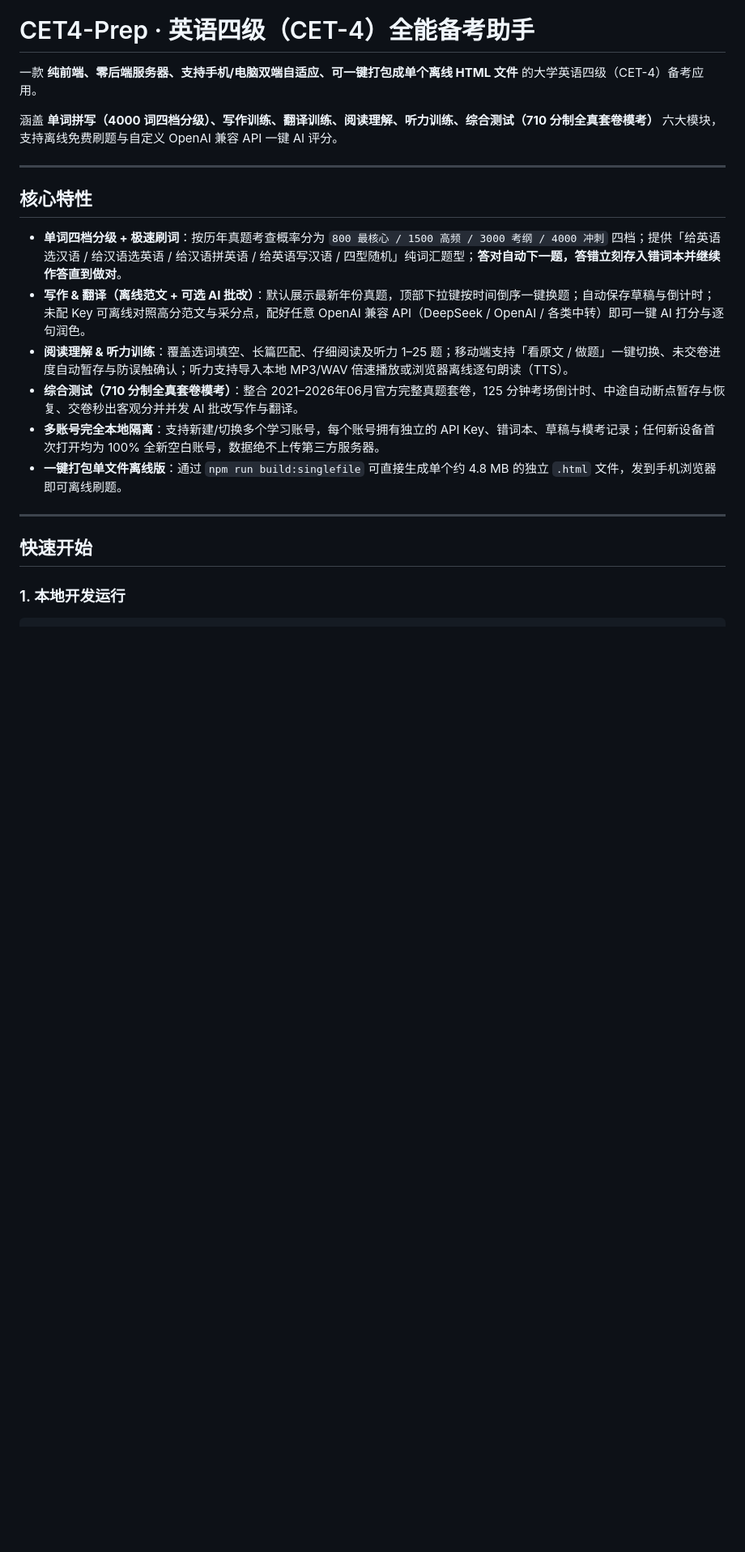
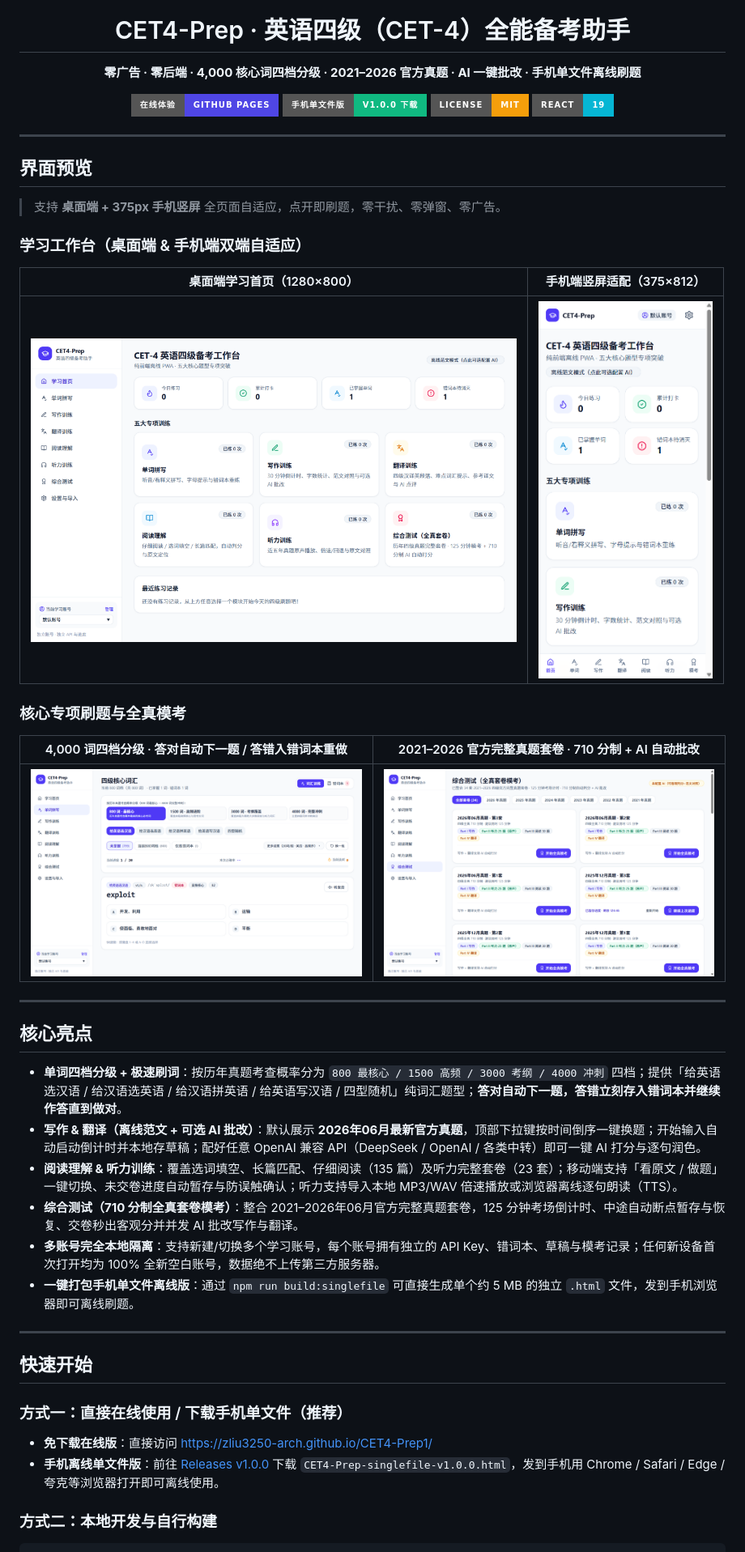
Before and after one commit to zliu3250-arch/CET4-Prep1, a Markdown page: README.md, the part around one of its changes. Shown at 81% size. Rendered like a GitHub page; pictures changed too: docs/images/desktop-dashboard.png (added), docs/images/desktop-mock.png (added), docs/images/desktop-vocab.png (added); badges without logos; blank space fills up the shorter version.

Commit message:
docs: add hero banner and desktop/mobile preview screenshots to README

````diff
--- a/README.md
+++ b/README.md
@@ -1,23 +5,50 @@
 # CET4-Prep · 英语四级（CET-4）全能备考助手
 
-一款 **纯前端、零后端服务器、支持手机/电脑双端自适应、可一键打包成单个离线 HTML 文件** 的大学英语四级（CET-4）备考应用。
+**零广告 · 零后端 · 4,000 核心词四档分级 · 2021–2026 官方真题 · AI 一键批改 · 手机单文件离线刷题**
 
-涵盖 **单词拼写（4000 词四档分级）、写作训练、翻译训练、阅读理解、听力训练、综合测试（710 分制全真套卷模考）** 六大模块，支持离线免费刷题与自定义 OpenAI 兼容 API 一键 AI 评分。
+[![在线体验](https://img.shields.io/badge/在线体验-GitHub_Pages-4f46e5?style=for-the-badge&logo=githubpages&logoColor=white)](https://zliu3250-arch.github.io/CET4-Prep1/)
+[![下载单文件离线版](https://img.shields.io/badge/手机单文件版-v1.0.0_下载-10b981?style=for-the-badge&logo=html5&logoColor=white)](https://github.com/zliu3250-arch/CET4-Prep1/releases/tag/v1.0.0)
+[![License: MIT](https://img.shields.io/badge/License-MIT-f59e0b?style=for-the-badge)](./LICENSE)
+[![React 19](https://img.shields.io/badge/React-19-06b6d4?style=for-the-badge&logo=react&logoColor=white)](https://react.dev/)
+
+</div>
 
 ---
 
-## 核心特性
+## 界面预览
+
+> 支持 **桌面端 + 375px 手机竖屏** 全页面自适应，点开即刷题，零干扰、零弹窗、零广告。
+
+### 学习工作台（桌面端 & 手机端双端自适应）
+
+| 桌面端学习首页（1280×800） | 手机端竖屏适配（375×812） |
+| :---: | :---: |
+| <img src="./docs/images/desktop-dashboard.png" alt="桌面端首页" width="600" /> | <img src="./docs/images/mobile-dashboard.png" alt="手机端首页" width="215" /> |
+
+### 核心专项刷题与全真模考
+
+| 4,000 词四档分级 · 答对自动下一题 / 答错入错词本重做 | 2021–2026 官方完整真题套卷 · 710 分制 + AI 自动批改 |
+| :---: | :---: |
+| <img src="./docs/images/desktop-vocab.png" alt="单词四档分级训练" width="440" /> | <img src="./docs/images/desktop-mock.png" alt="综合测试全真模考大厅" width="440" /> |
+
+---
+
+## 核心亮点
 
 - **单词四档分级 + 极速刷词**：按历年真题考查概率分为 `800 最核心 / 1500 高频 / 3000 考纲 / 4000 冲刺` 四档；提供「给英语选汉语 / 给汉语选英语 / 给汉语拼英语 / 给英语写汉语 / 四型随机」纯词汇题型；**答对自动下一题，答错立刻存入错词本并继续作答直到做对**。
-- **写作 & 翻译（离线范文 + 可选 AI 批改）**：默认展示最新年份真题，顶部下拉键按时间倒序一键换题；自动保存草稿与倒计时；未配 Key 可离线对照高分范文与采分点，配好任意 OpenAI 兼容 API（DeepSeek / OpenAI / 各类中转）即可一键 AI 打分与逐句润色。
-- **阅读理解 & 听力训练**：覆盖选词填空、长篇匹配、仔细阅读及听力 1–25 题；移动端支持「看原文 / 做题」一键切换、未交卷进度自动暂存与防误触确认；听力支持导入本地 MP3/WAV 倍速播放或浏览器离线逐句朗读（TTS）。
+- **写作 & 翻译（离线范文 + 可选 AI 批改）**：默认展示 **2026年06月最新官方真题**，顶部下拉键按时间倒序一键换题；开始输入自动启动倒计时并本地存草稿；配好任意 OpenAI 兼容 API（DeepSeek / OpenAI / 各类中转）即可一键 AI 打分与逐句润色。
+- **阅读理解 & 听力训练**：覆盖选词填空、长篇匹配、仔细阅读（135 篇）及听力完整套卷（23 套）；移动端支持「看原文 / 做题」一键切换、未交卷进度自动暂存与防误触确认；听力支持导入本地 MP3/WAV 倍速播放或浏览器离线逐句朗读（TTS）。
 - **综合测试（710 分制全真套卷模考）**：整合 2021–2026年06月官方完整真题套卷，125 分钟考场倒计时、中途自动断点暂存与恢复、交卷秒出客观分并并发 AI 批改写作与翻译。
 - **多账号完全本地隔离**：支持新建/切换多个学习账号，每个账号拥有独立的 API Key、错词本、草稿与模考记录；任何新设备首次打开均为 100% 全新空白账号，数据绝不上传第三方服务器。
-- **一键打包单文件离线版**：通过 `npm run build:singlefile` 可直接生成单个约 4.8 MB 的独立 `.html` 文件，发到手机浏览器即可离线刷题。
+- **一键打包手机单文件离线版**：通过 `npm run build:singlefile` 可直接生成单个约 5 MB 的独立 `.html` 文件，发到手机浏览器即可离线刷题。
 
 ---
 
 ## 快速开始
 
-### 1. 本地开发运行
+### 方式一：直接在线使用 / 下载手机单文件（推荐）
+- **免下载在线版**：直接访问 [https://zliu3250-arch.github.io/CET4-Prep1/](https://zliu3250-arch.github.io/CET4-Prep1/)
+- **手机离线单文件版**：前往 [Releases v1.0.0](https://github.com/zliu3250-arch/CET4-Prep1/releases/tag/v1.0.0) 下载 `CET4-Prep-singlefile-v1.0.0.html`，发到手机用 Chrome / Safari / Edge / 夸克等浏览器打开即可离线使用。
+
+### 方式二：本地开发与自行构建
 ```bash
````
Also changed, not shown: other parts of README.md (+7 -14 lines), 1 other file.
